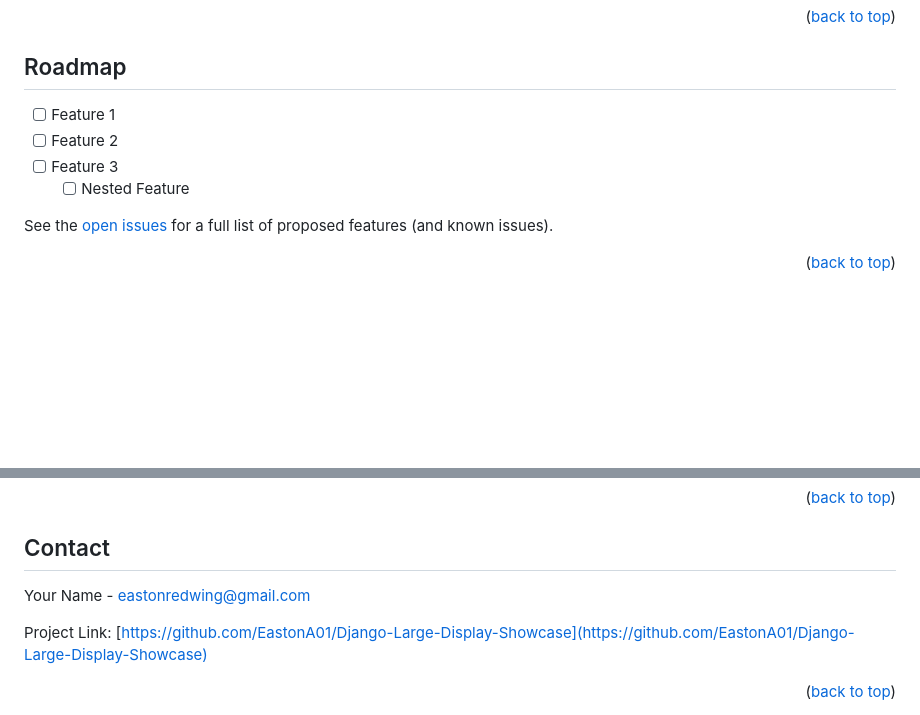
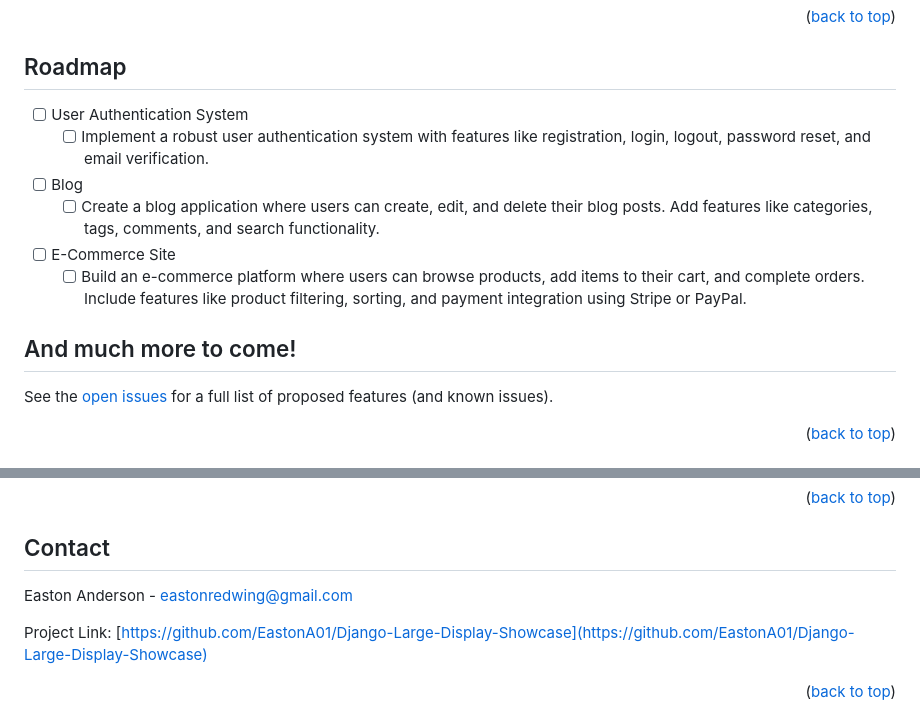
Before and after one commit to EastonA01/Django-Large-Display-Showcase, a Markdown page: README.md, 2 parts joined by grey strips. Rendered like a GitHub page; blank space fills up the shorter version.

```diff
--- a/README.md
+++ b/README.md
@@ -149,11 +149,13 @@ _For more examples, please refer to the [Documentation](https://example.com)_
 
 <!-- ROADMAP -->
 ## Roadmap
-
-- [ ] Feature 1
-- [ ] Feature 2
-- [ ] Feature 3
-    - [ ] Nested Feature
+- [ ] User Authentication System
+    - [ ] Implement a robust user authentication system with features like registration, login, logout, password reset, and email verification.
+- [ ] Blog
+    - [ ] Create a blog application where users can create, edit, and delete their blog posts. Add features like categories, tags, comments, and search functionality.
+- [ ] E-Commerce Site
+    - [ ] Build an e-commerce platform where users can browse products, add items to their cart, and complete orders. Include features like product filtering, sorting, and payment integration using Stripe or PayPal.
+## And much more to come!
 
 See the [open issues](https://github.com/EastonA01/Django-Large-Display-Showcase/issues) for a full list of proposed features (and known issues).
 
@@ -191,7 +193,7 @@ Distributed under the MIT License. See `LICENSE.txt` for more information.
 <!-- CONTACT -->
 ## Contact
 
-Your Name - eastonredwing@gmail.com
+Easton Anderson - eastonredwing@gmail.com
 
 Project Link: [https://github.com/EastonA01/Django-Large-Display-Showcase](https://github.com/EastonA01/Django-Large-Display-Showcase)
 
```
